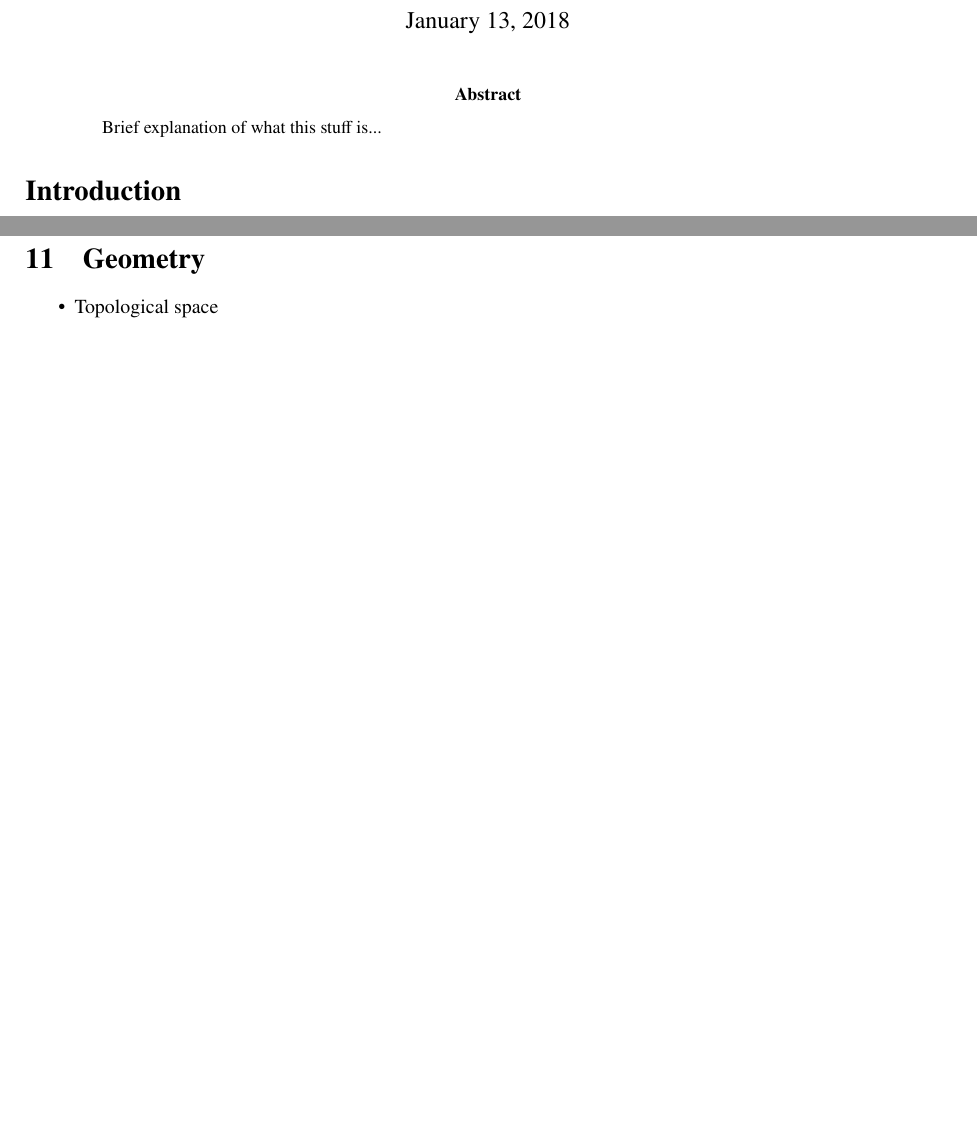
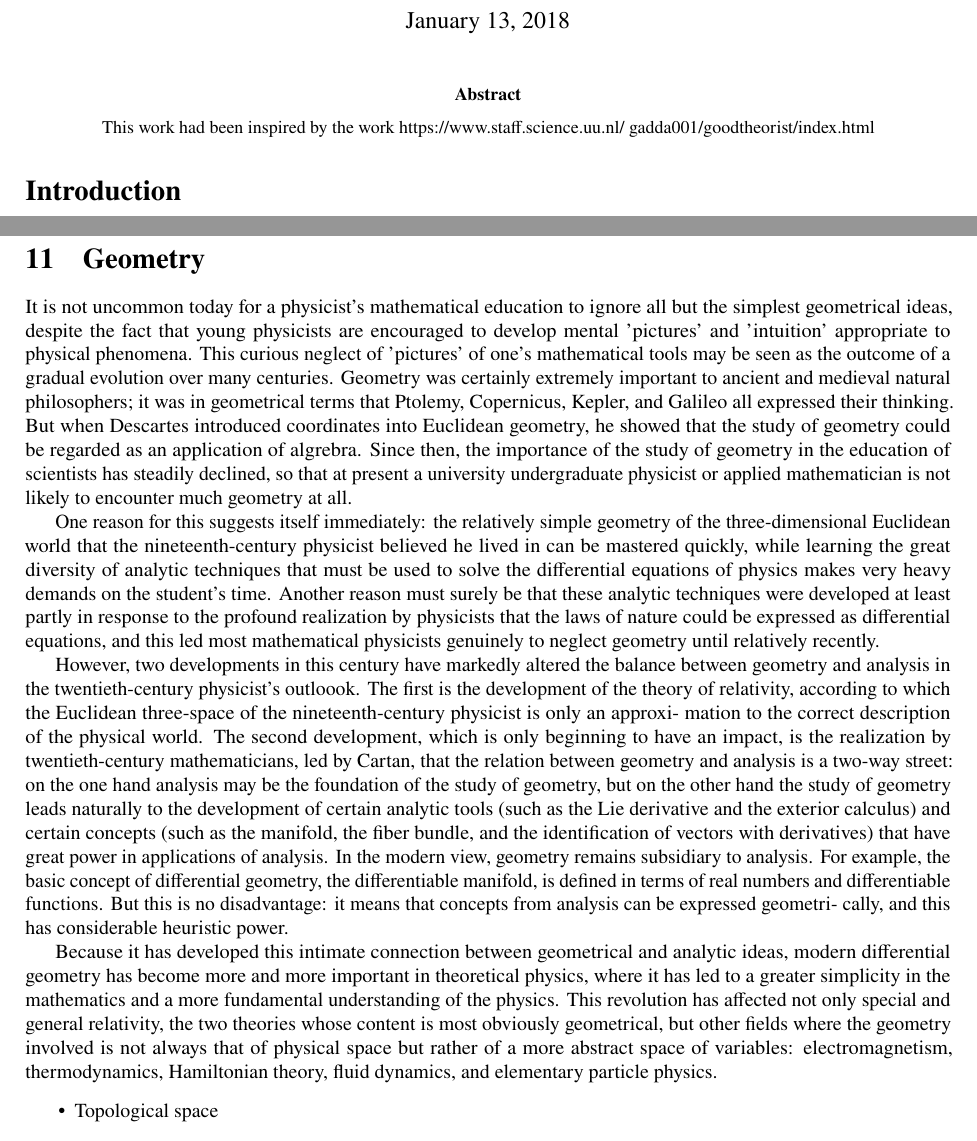
Before and after one commit to ErikPillon/GoodTheoreticalPhysics, a LaTeX paper (GoodPhysics.tex): two parts of pages 1 and 3 of 10 before the commit and two parts of pages 1 and 3 of 11 after it, joined at a grey line, cut so that both start at the same text, the shorter picture padded with empty space. Compiled offline with pdfLaTeX.

Commit message:
Modified introduction to diff geom and relative references

```diff
--- a/GoodPhysics.tex
+++ b/GoodPhysics.tex
@@ -40,7 +40,7 @@
 \begin{document}
 \maketitle
 \begin{abstract}
-Brief explanation of what this stuff is...
+This work had been inspired by the work https://www.staff.science.uu.nl/~gadda001/goodtheorist/index.html
 \end{abstract}
 \section*{Introduction}
 This is a fairly detailed collection of all the subjects, concepts, theorems and tools I'we studied during my educational trip. There is no request of completeness as well as this "few" concepts must be intended as a leading guide for the student that is approaching mathematics and/or physics from scratch.
@@ -105,6 +105,42 @@ Even if this (sometimes \emph{very}) abstract subject is considered almost selfc
 	\item Irreducible Group Class
 \end{itemize}
 \section{Geometry}
+It is not uncommon today for a physicist's mathematical education to ignore all but the simplest geometrical ideas, despite the fact that young physicists are encouraged to develop mental 'pictures' and 'intuition' appropriate to physical phenomena.
+This curious neglect of 'pictures' of one's mathematical tools may be seen as the
+outcome of a gradual evolution over many centuries. Geometry was certainly
+extremely important to ancient and medieval natural philosophers; it was in
+geometrical terms that Ptolemy, Copernicus, Kepler, and Galileo all expressed
+their thinking. But when Descartes introduced coordinates into Euclidean
+geometry, he showed that the study of geometry could be regarded as an application of algrebra. Since then, the importance of the study of geometry in the education of scientists has steadily declined, so that at present a university undergraduate physicist or applied mathematician is not likely to encounter
+much geometry at all.
+
+One reason for this suggests itself immediately: the relatively simple geometry
+of the three-dimensional Euclidean world that the nineteenth-century physicist
+believed he lived in can be mastered quickly, while learning the great diversity of
+analytic techniques that must be used to solve the differential equations of
+physics makes very heavy demands on the student's time. Another reason must
+surely be that these analytic techniques were developed at least partly in
+response to the profound realization by physicists that the laws of nature could
+be expressed as differential equations, and this led most mathematical physicists
+genuinely to neglect geometry until relatively recently.
+
+However, two developments in this century have markedly altered the balance
+between geometry and analysis in the twentieth-century physicist's outloook.
+The first is the development of the theory of relativity, according to which the
+Euclidean three-space of the nineteenth-century physicist is only an approxi-
+mation to the correct description of the physical world. The second development,
+which is only beginning to have an impact, is the realization by twentieth-century mathematicians, led by Cartan, that the relation between geometry and analysis is a two-way street: on the one hand analysis may be the foundation of the study
+of geometry, but on the other hand the study of geometry leads naturally to the
+development of certain analytic tools (such as the Lie derivative and the exterior
+calculus) and certain concepts (such as the manifold, the fiber bundle, and the
+identification of vectors with derivatives) that have great power in applications
+of analysis. In the modern view, geometry remains subsidiary to analysis. For
+example, the basic concept of differential geometry, the differentiable manifold,
+is defined in terms of real numbers and differentiable functions. But this is no
+disadvantage: it means that concepts from analysis can be expressed geometri-
+cally, and this has considerable heuristic power.
+
+Because it has developed this intimate connection between geometrical and analytic ideas, modern differential geometry has become more and more important in theoretical physics, where it has led to a greater simplicity in the mathematics and a more fundamental understanding of the physics. This revolution has affected not only special and general relativity, the two theories whose content is most obviously geometrical, but other fields where the geometry involved is not always that of physical space but rather of a more abstract space of variables: electromagnetism, thermodynamics, Hamiltonian theory, fluid dynamics, and elementary particle physics.
 \begin{itemize}
 	\item Topological space
 	\item trivial topology
```
Also changed, not shown: bib.bib (+18 -0 lines), GoodPhysics.pdf, GoodPhysics.tex (9 more changed lines).
